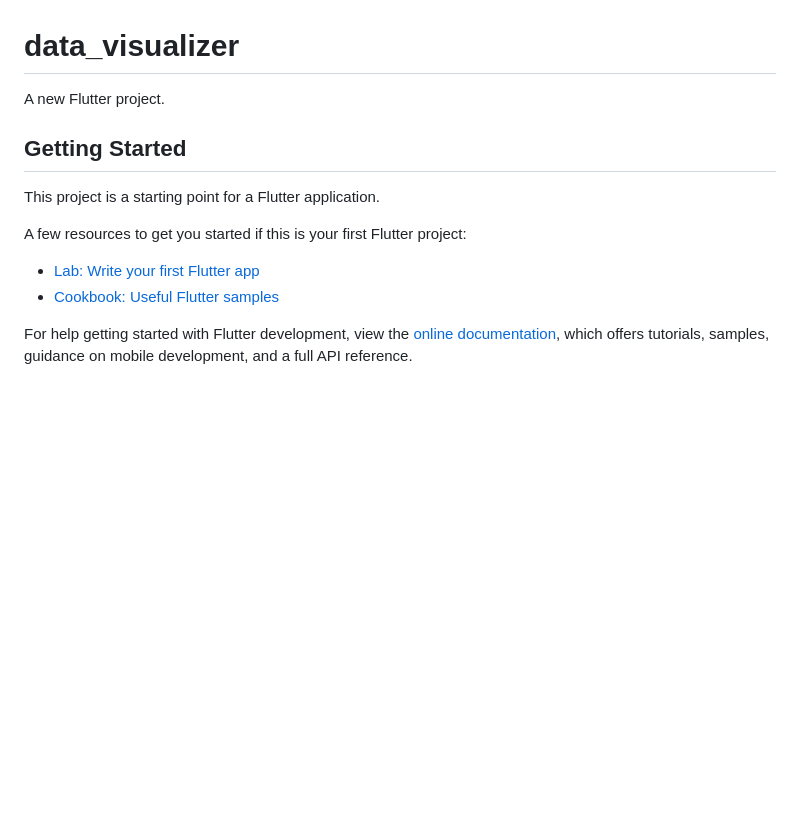
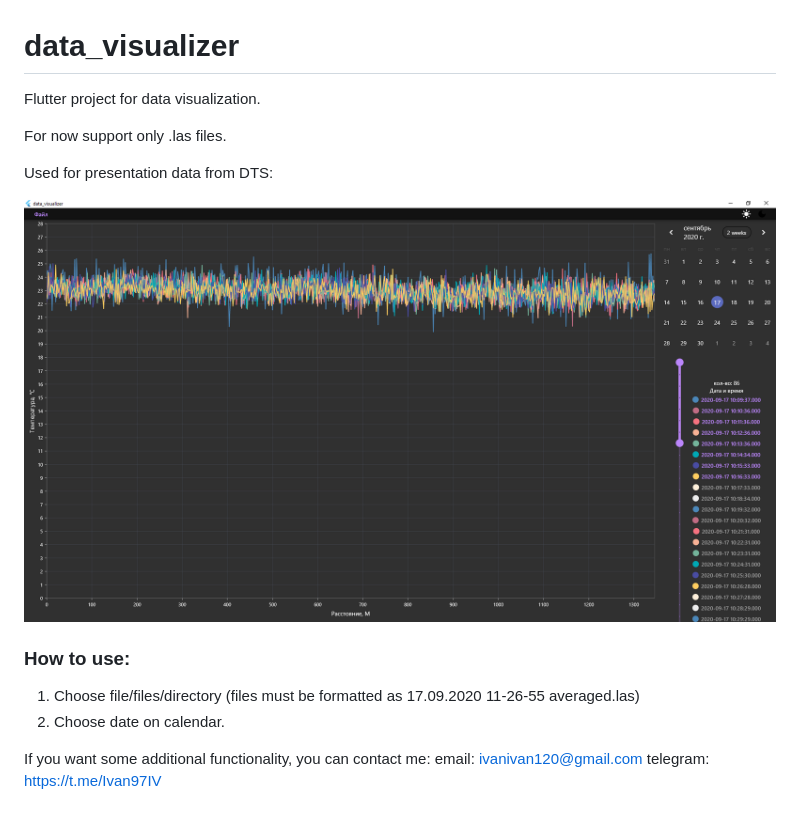
Before and after one commit to Br0kenM1nd/data_visualizer, a Markdown page: README.md, the part around the change. Rendered like a GitHub page; pictures changed too: img.png (added); blank space fills up the shorter version.

```diff
--- a/README.md
+++ b/README.md
@@ -1,16 +1,17 @@
 # data_visualizer
 
-A new Flutter project.
+Flutter project for data visualization.
 
-## Getting Started
+For now support only .las files.
 
-This project is a starting point for a Flutter application.
+Used for presentation data from DTS:
 
-A few resources to get you started if this is your first Flutter project:
+![img.png](img.png)
 
-- [Lab: Write your first Flutter app](https://docs.flutter.dev/get-started/codelab)
-- [Cookbook: Useful Flutter samples](https://docs.flutter.dev/cookbook)
+### How to use:
+1. Choose file/files/directory (files must be formatted as 17.09.2020 11-26-55 averaged.las)
+2. Choose date on calendar.
 
-For help getting started with Flutter development, view the
-[online documentation](https://docs.flutter.dev/), which offers tutorials,
-samples, guidance on mobile development, and a full API reference.
+If you want some additional functionality, you can contact me:
+email: ivanivan120@gmail.com
+telegram: https://t.me/Ivan97IV
```
Also changed, not shown: 3 other files.
